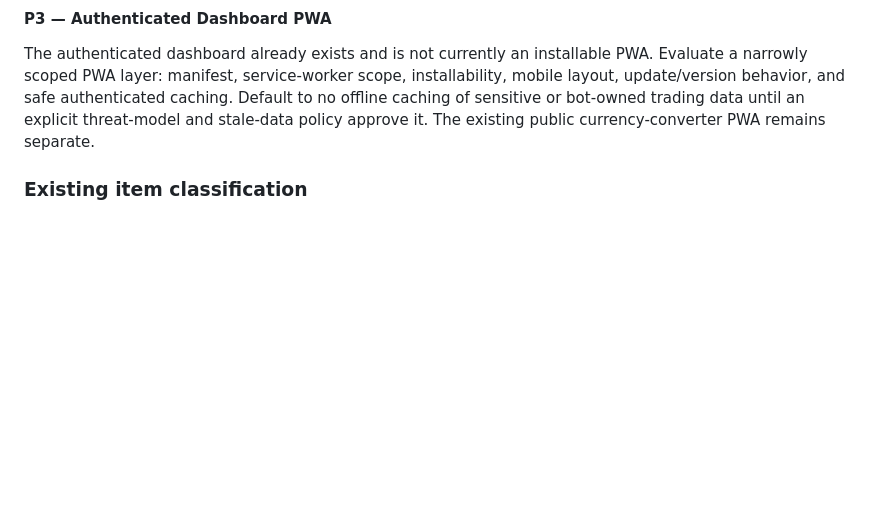
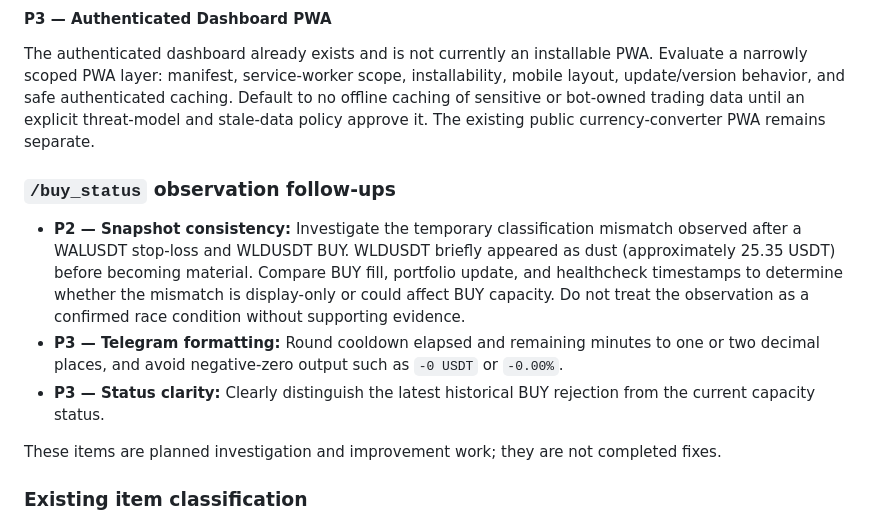
Before and after one commit to ccantero/django_render, a Markdown page: PLAN.md, the part around one of its changes. GitHub-like rendering; blank space fills up the shorter version.

```diff
--- a/PLAN.md
+++ b/PLAN.md
@@ -72,6 +72,23 @@ service-worker scope, installability, mobile layout, update/version behavior,
 and safe authenticated caching. Default to no offline caching of sensitive or
 bot-owned trading data until an explicit threat-model and stale-data policy
 approve it. The existing public currency-converter PWA remains separate.
+
+### `/buy_status` observation follow-ups
+
+- **P2 — Snapshot consistency:** Investigate the temporary classification
+  mismatch observed after a WALUSDT stop-loss and WLDUSDT BUY. WLDUSDT briefly
+  appeared as dust (approximately 25.35 USDT) before becoming material. Compare
+  BUY fill, portfolio update, and healthcheck timestamps to determine whether
+  the mismatch is display-only or could affect BUY capacity. Do not treat the
+  observation as a confirmed race condition without supporting evidence.
+- **P3 — Telegram formatting:** Round cooldown elapsed and remaining minutes to
+  one or two decimal places, and avoid negative-zero output such as `-0 USDT`
+  or `-0.00%`.
+- **P3 — Status clarity:** Clearly distinguish the latest historical BUY
+  rejection from the current capacity status.
+
+These items are planned investigation and improvement work; they are not
+completed fixes.
 
 ### Existing item classification
 
```
Also changed, not shown: other parts of PLAN.md (+2 -2 lines).
